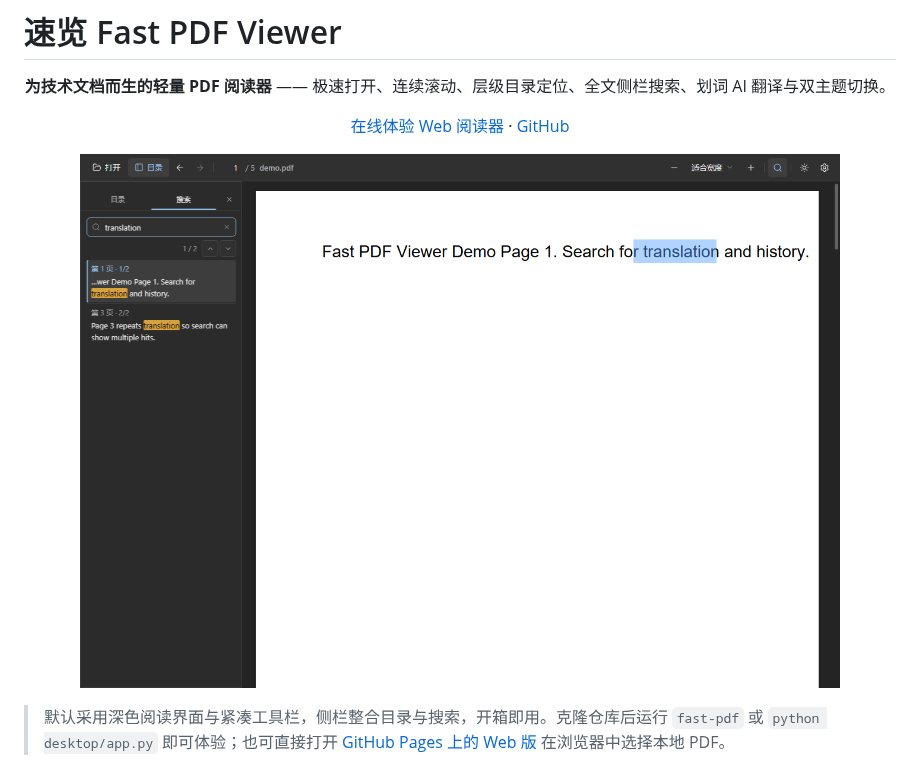
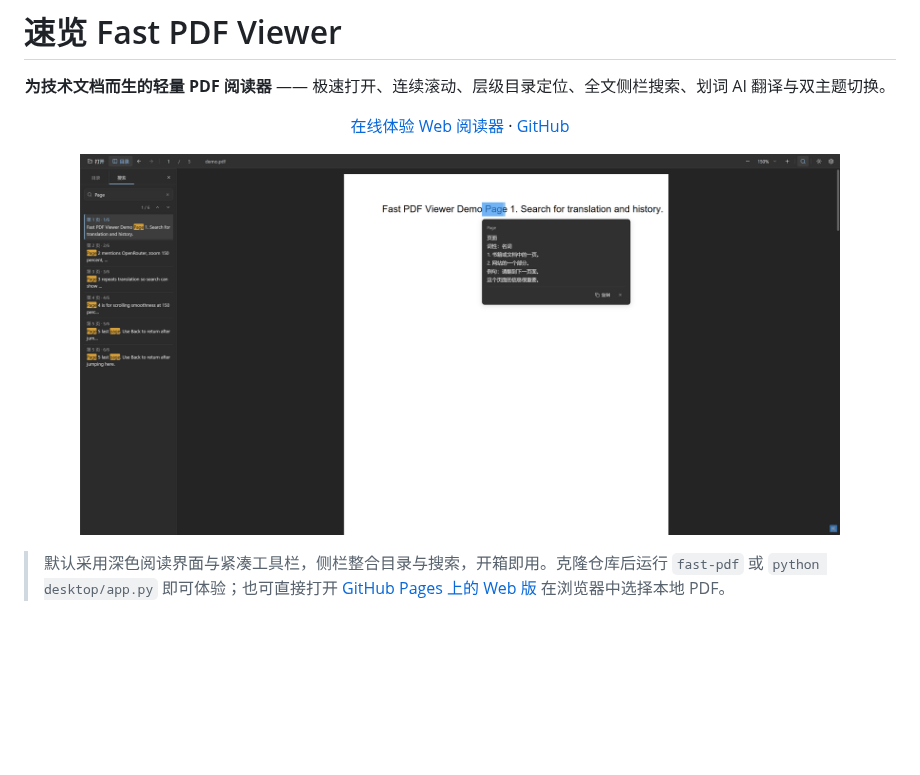
Before and after one commit to Stewart222b/fast-pdf-viewer, a Markdown page: README.md, the part around one of its changes. GitHub-like rendering; pictures changed too: docs/media/ui-hero.png (added); blank space fills up the shorter version.

```diff
--- a/README.md
+++ b/README.md
@@ -11,7 +11,7 @@
 </p>
 
 <p align="center">
-  <img src="docs/media/ui-search-dark.png" alt="速览深色主题与侧栏搜索" width="760" />
+  <img src="docs/media/ui-hero.png" alt="速览深色主题：侧栏搜索与划词翻译" width="760" />
 </p>
 
 > 默认采用深色阅读界面与紧凑工具栏，侧栏整合目录与搜索，开箱即用。克隆仓库后运行 `fast-pdf` 或 `python desktop/app.py` 即可体验；也可直接打开 [GitHub Pages 上的 Web 版](https://stewart222b.github.io/fast-pdf-viewer/) 在浏览器中选择本地 PDF。
```
Also changed, not shown: other parts of README.md (+0 -14 lines).
